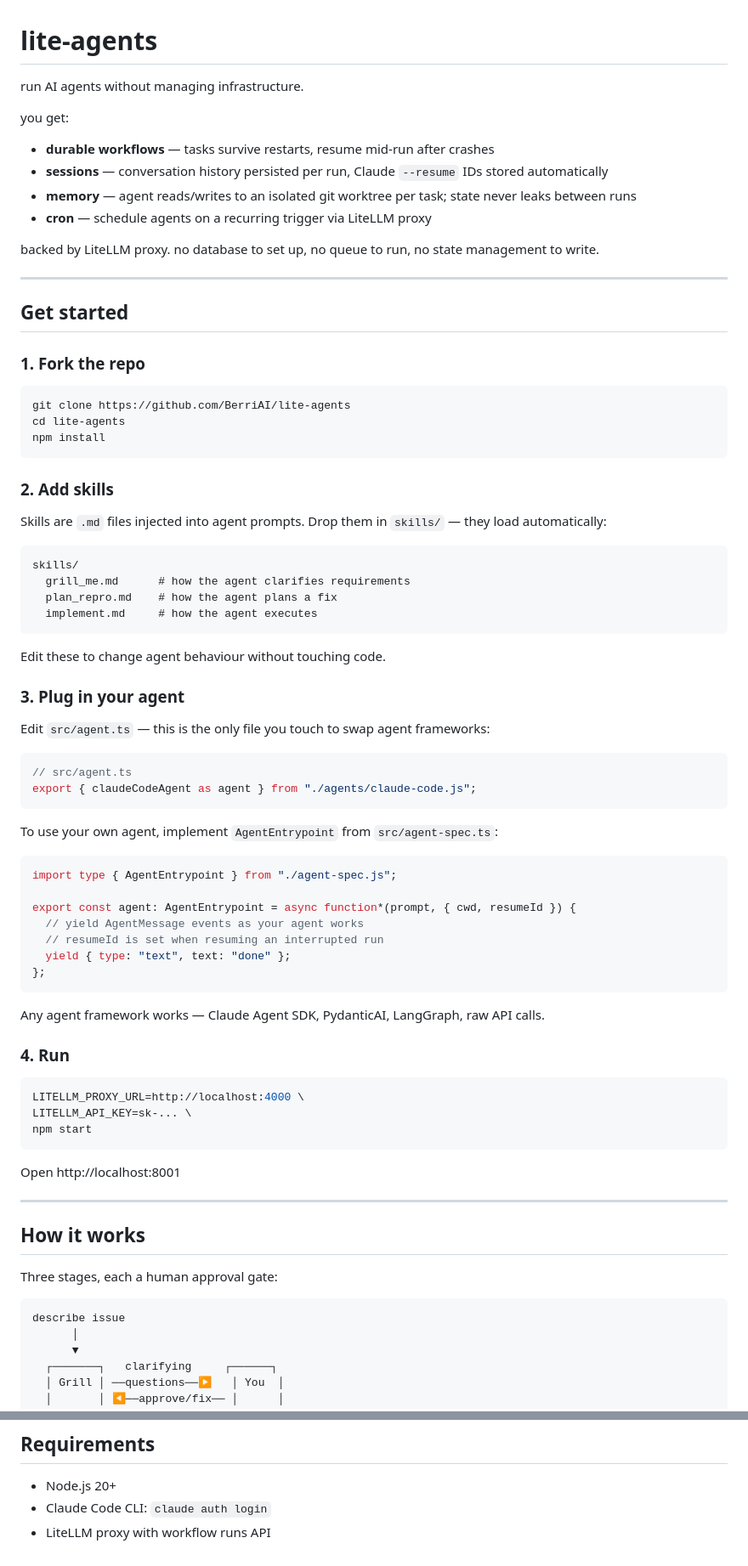
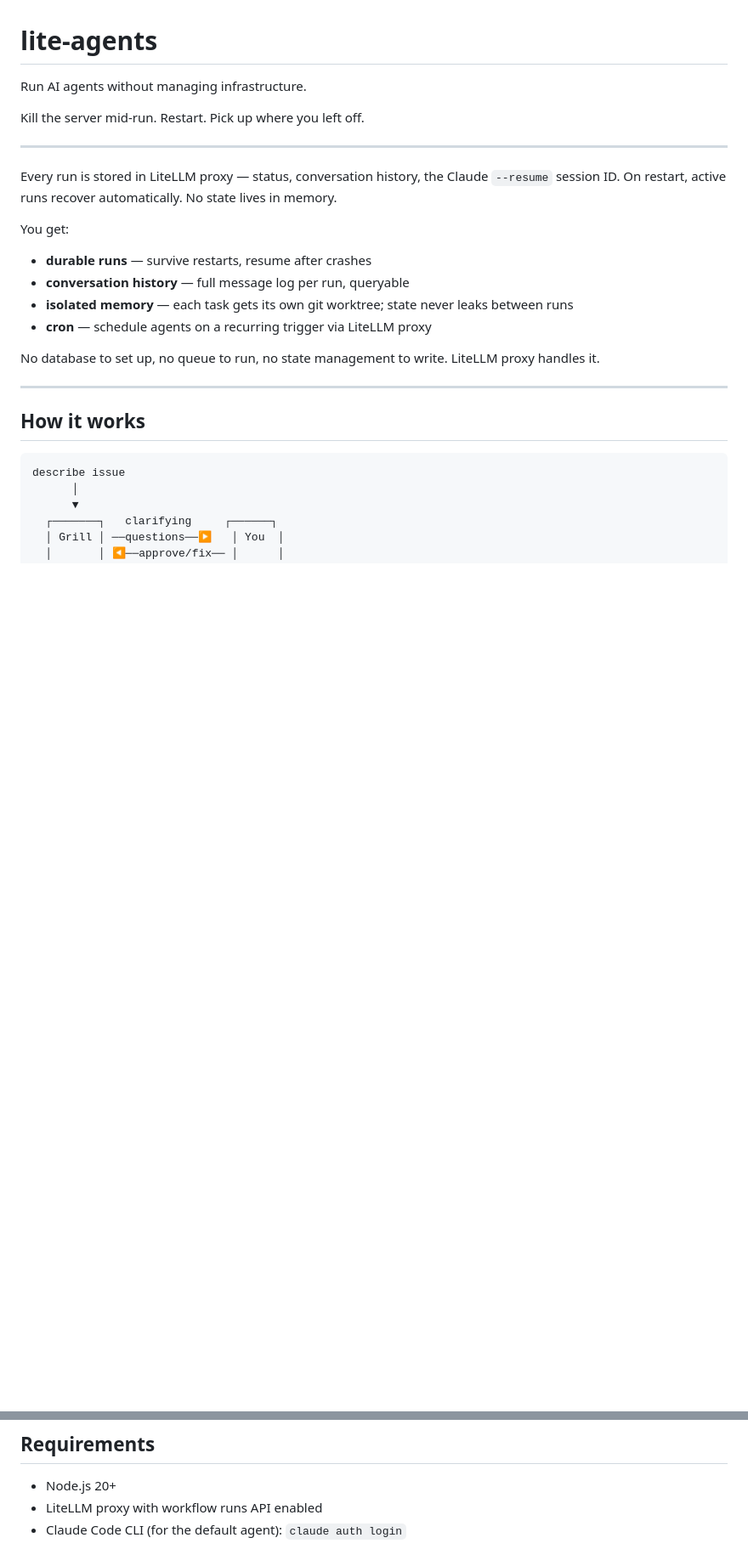
Before and after one commit to BerriAI/lite-agents, a Markdown page: README.md, 2 parts joined by grey strips. Shown at 85% size. Rendered like a GitHub page; blank space fills up the shorter version.

Commit message:
README: kill-and-resume as hero, infra diagram, remove framework language

````diff
--- a/README.md
+++ b/README.md
@@ -1,79 +1,25 @@
 # lite-agents
 
-run AI agents without managing infrastructure.
+Run AI agents without managing infrastructure.
 
-you get:
-
-- **durable workflows** — tasks survive restarts, resume mid-run after crashes
-- **sessions** — conversation history persisted per run, Claude `--resume` IDs stored automatically
-- **memory** — agent reads/writes to an isolated git worktree per task; state never leaks between runs
-- **cron** — schedule agents on a recurring trigger via LiteLLM proxy
-
-backed by LiteLLM proxy. no database to set up, no queue to run, no state management to write.
+Kill the server mid-run. Restart. Pick up where you left off.
 
 ---
 
-## Get started
+Every run is stored in LiteLLM proxy — status, conversation history, the Claude `--resume` session ID. On restart, active runs recover automatically. No state lives in memory.
 
-### 1. Fork the repo
+You get:
 
-```bash
-git clone https://github.com/BerriAI/lite-agents
-cd lite-agents
-npm install
-```
+- **durable runs** — survive restarts, resume after crashes
+- **conversation history** — full message log per run, queryable
+- **isolated memory** — each task gets its own git worktree; state never leaks between runs
+- **cron** — schedule agents on a recurring trigger via LiteLLM proxy
 
-### 2. Add skills
-
-Skills are `.md` files injected into agent prompts. Drop them in `skills/` — they load automatically:
-
-```
-skills/
-  grill_me.md      # how the agent clarifies requirements
-  plan_repro.md    # how the agent plans a fix
-  implement.md     # how the agent executes
-```
-
-Edit these to change agent behaviour without touching code.
-
-### 3. Plug in your agent
-
-Edit `src/agent.ts` — this is the only file you touch to swap agent frameworks:
-
-```typescript
-// src/agent.ts
-export { claudeCodeAgent as agent } from "./agents/claude-code.js";
-```
-
-To use your own agent, implement `AgentEntrypoint` from `src/agent-spec.ts`:
-
-```typescript
-import type { AgentEntrypoint } from "./agent-spec.js";
-
-export const agent: AgentEntrypoint = async function*(prompt, { cwd, resumeId }) {
-  // yield AgentMessage events as your agent works
-  // resumeId is set when resuming an interrupted run
-  yield { type: "text", text: "done" };
-};
-```
-
-Any agent framework works — Claude Agent SDK, PydanticAI, LangGraph, raw API calls.
-
-### 4. Run
-
-```bash
-LITELLM_PROXY_URL=http://localhost:4000 \
-LITELLM_API_KEY=sk-... \
-npm start
-```
-
-Open http://localhost:8001
+No database to set up, no queue to run, no state management to write. LiteLLM proxy handles it.
 
 ---
 
 ## How it works
-
-Three stages, each a human approval gate:
 
 ```
 describe issue
@@ -112,5 +170,5 @@ All state is stored in LiteLLM proxy DB (`WorkflowRun`, `WorkflowEvent`, `Workfl
 ## Requirements
 
 - Node.js 20+
-- Claude Code CLI: `claude auth login`
-- LiteLLM proxy with workflow runs API
+- LiteLLM proxy with workflow runs API enabled
+- Claude Code CLI (for the default agent): `claude auth login`
````
Also changed, not shown: other parts of README.md (+119 -7 lines).
